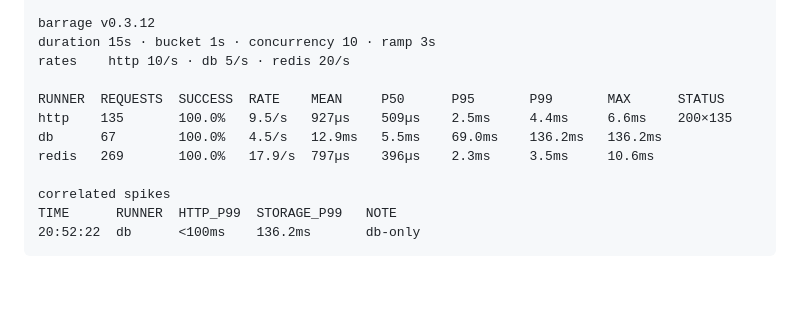
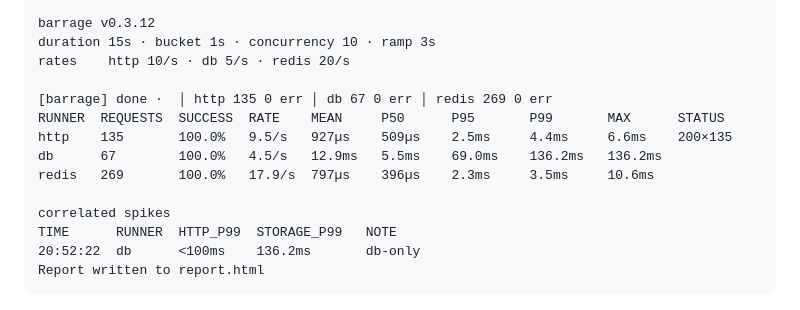
Before and after one commit to codetesla51/barrage, a Markdown page: README.md, the part around one of its changes. GitHub-like rendering; blank space fills up the shorter version.

Commit message:
readme: example outputs match real CLI (done line, report line, banner)

````diff
--- a/README.md
+++ b/README.md
@@ -32,6 +32,7 @@ barrage v0.3.12
 duration 15s · bucket 1s · concurrency 10 · ramp 3s
 rates    http 10/s · db 5/s · redis 20/s
 
+[barrage] done ·  │ http 135 0 err │ db 67 0 err │ redis 269 0 err
 RUNNER  REQUESTS  SUCCESS  RATE    MEAN     P50      P95       P99       MAX      STATUS
 http    135       100.0%   9.5/s   927µs    509µs    2.5ms     4.4ms     6.6ms    200×135
 db      67        100.0%   4.5/s   12.9ms   5.5ms    69.0ms    136.2ms   136.2ms
@@ -40,6 +41,7 @@ redis   269       100.0%   17.9/s  797µs    396µs    2.3ms     3.5ms     10.6m
 correlated spikes
 TIME      RUNNER  HTTP_P99  STORAGE_P99   NOTE
 20:52:22  db      <100ms    136.2ms       db-only
+Report written to report.html
 ```
 
 ![Barrage HTML Report](./docs/todo-api-run-1.png)
````
Also changed, not shown: other parts of README.md (+8 -0 lines).
